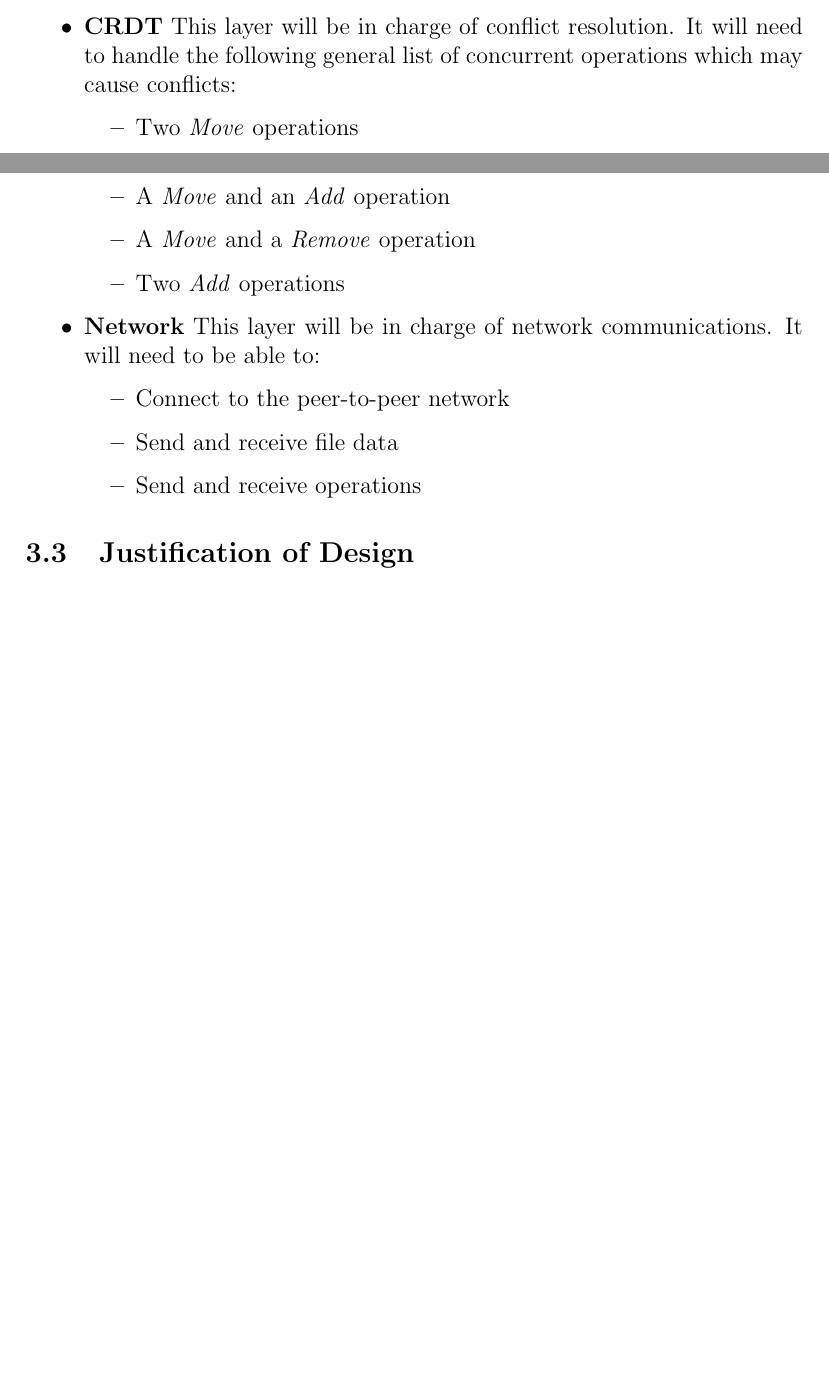
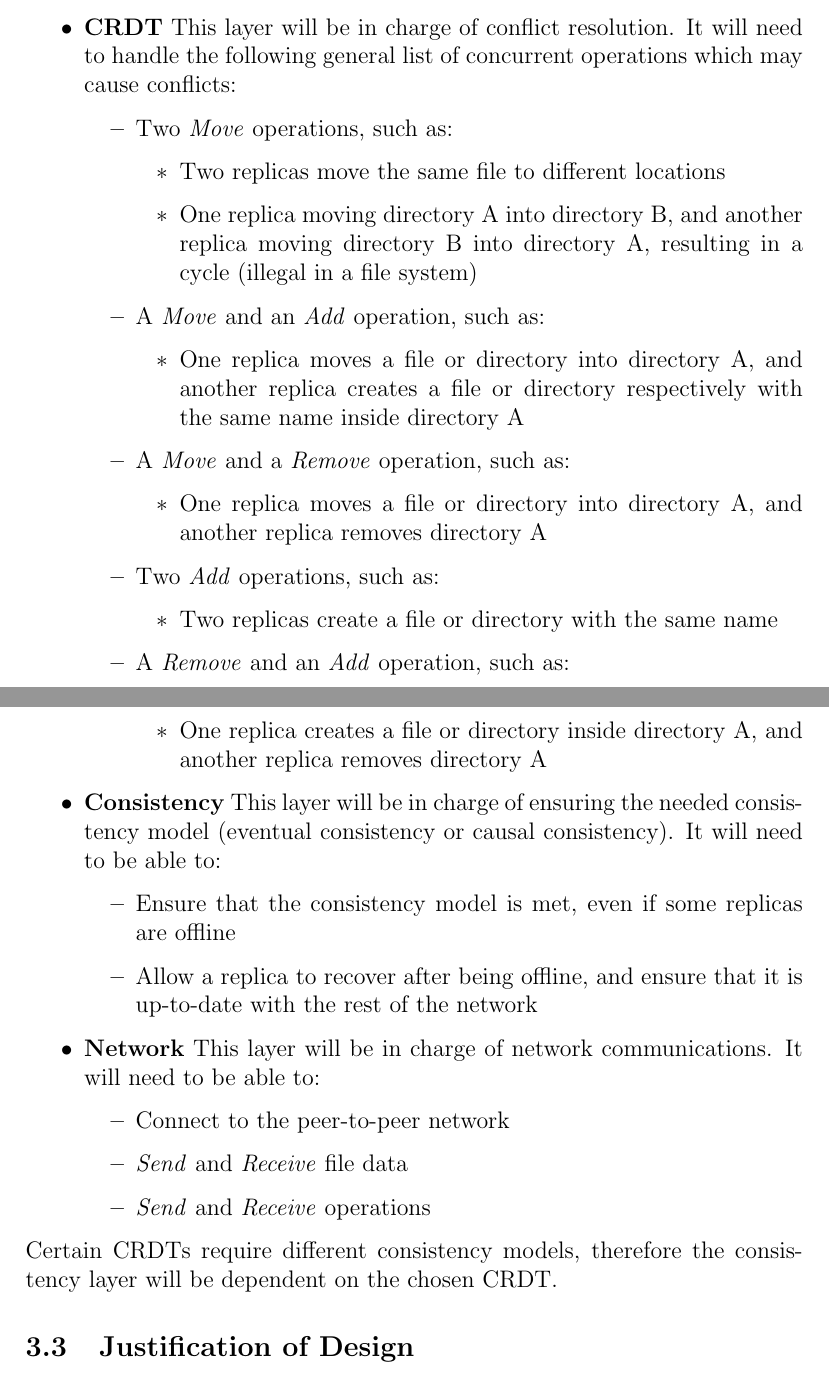
Before and after one commit to FelixWhitefield/Tree-CRDTs-With-Move, a LaTeX document (Report/main.tex): two parts of pages 16 and 17 of 23 before the commit and two parts of pages 17 and 18 of 24 after it, joined at a grey line, cut so that both start at the same text, the shorter picture padded with empty space. Compiled offline with pdfLaTeX.

Commit message:
updates to design

```diff
--- a/Report/main.tex
+++ b/Report/main.tex
@@ -326,18 +333,42 @@ The design will be split into different layers that will each be independent and
         \end{itemize}
     \item \textbf{CRDT} This layer will be in charge of conflict resolution. It will need to handle the following general list of concurrent operations which may cause conflicts:
         \begin{itemize}
-              \item  Two \textit{Move} operations
-              \item  A \textit{Move} and an \textit{Add} operation
-              \item  A \textit{Move} and a \textit{Remove} operation
-              \item  Two \textit{Add} operations
+            \item  Two \textit{Move} operations, such as:
+            \begin {itemize}
+                \item Two replicas move the same file to different locations
+                \item One replica moving directory A into directory B, and another replica moving directory B into directory A, resulting in a cycle (illegal in a file system)
+            \end{itemize}
+            \item  A \textit{Move} and an \textit{Add} operation, such as:
+            \begin {itemize}
+                \item One replica moves a file or directory into directory A, and another replica creates a file or directory respectively with the same name inside directory A
+            \end{itemize}
+            \item  A \textit{Move} and a \textit{Remove} operation, such as:
+            \begin{itemize}
+                \item One replica moves a file or directory into directory A, and another replica removes directory A
+            \end{itemize}
+            \item  Two \textit{Add} operations, such as:
+            \begin{itemize}
+                \item Two replicas create a file or directory with the same name
+            \end{itemize}
+            \item A \textit{Remove} and an \textit{Add} operation, such as:
+            \begin{itemize}
+                \item One replica creates a file or directory inside directory A, and another replica removes directory A
+            \end{itemize}
+        \end{itemize}
+
+    \item \textbf{Consistency} This layer will be in charge of ensuring the needed consistency model (eventual consistency or causal consistency). It will need to be able to:
+        \begin{itemize}
+            \item Ensure that the consistency model is met, even if some replicas are offline
+            \item Allow a replica to recover after being offline, and ensure that it is up-to-date with the rest of the network
         \end{itemize}
     \item \textbf{Network} This layer will be in charge of network communications. It will need to be able to:
         \begin{itemize}
             \item Connect to the peer-to-peer network
-              \item Send and receive file data
-              \item Send and receive operations
+            \item \textit{Send} and \textit{Receive} file data
+            \item \textit{Send} and \textit{Receive} operations
         \end{itemize}
 \end{itemize}
+Certain CRDTs require different consistency models, therefore the consistency layer will be dependent on the chosen CRDT. \par
 
 \subsection{Justification of Design}
 The system is decoupled into three distinct layers, which will improve the maintainability, readability and re-usability of the code. It will also help during development, as each layer will only need to focus on its own requirements. As well as allowing for each layer to be tested individually. \par
```
Also changed, not shown: Report/main.pdf, Report/main.tex (21 more changed lines). Lines whose indentation alone changed are shown as unchanged.
